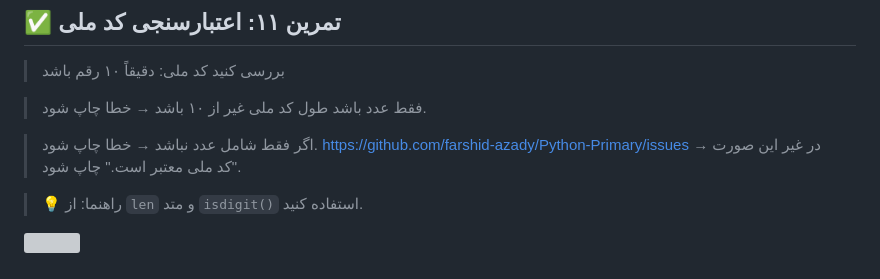
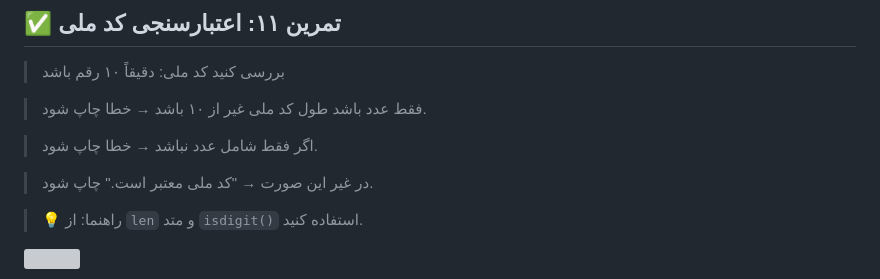
Before and after one commit to farshid-azady/Python-Primary, a Markdown page: README.md, the part around the change. Drawn GitHub-style; grey boxes are pictures that could not be loaded.

```diff
--- a/README.md
+++ b/README.md
@@ -195,7 +195,7 @@
 >  طول کد ملی غیر از ۱۰ باشد → خطا چاپ شود.
 
 >  اگر فقط شامل عدد نباشد → خطا چاپ شود.
-https://github.com/farshid-azady/Python-Primary/issues
+
 > در غیر این صورت → "کد ملی معتبر است." چاپ شود.
 
 
```
